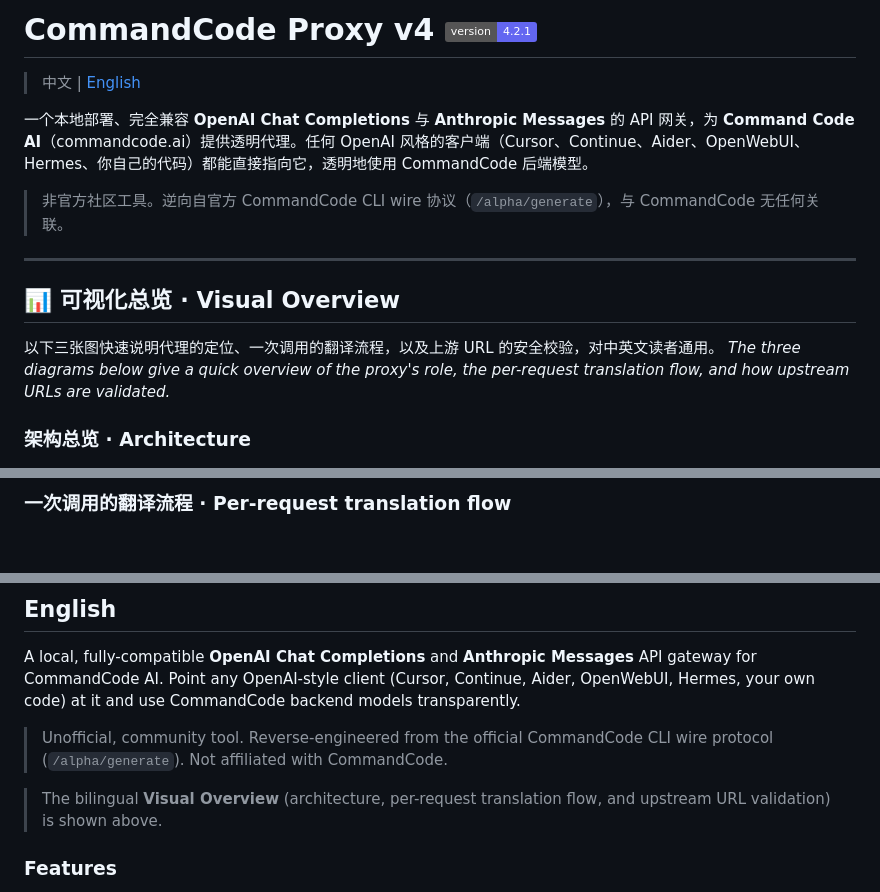
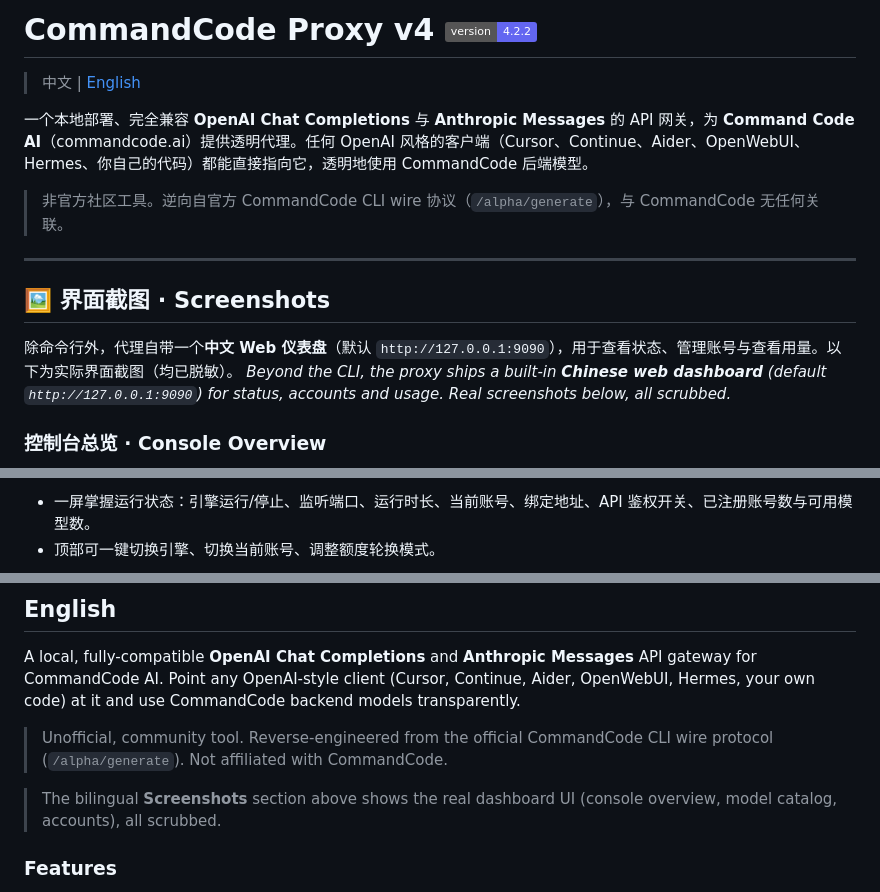
Before and after one commit to wjf1/commandcode-proxy, a Markdown page: README.md, 3 parts joined by grey strips. Rendered like a GitHub page; badges without logos; blank space fills up the shorter version.

```diff
--- a/README.md
+++ b/README.md
@@ -1,4 +1,4 @@
-# CommandCode Proxy v4 <img src="https://img.shields.io/badge/version-4.2.1-6366f1" alt="v4">
+# CommandCode Proxy v4 <img src="https://img.shields.io/badge/version-4.2.2-6366f1" alt="v4">
 
 > 中文 | [English](#english-anchor)
 
@@ -8,10 +8,10 @@
 
 ---
 
-## 📊 可视化总览 · Visual Overview
+## 🖼 界面截图 · Screenshots
 
-以下三张图快速说明代理的定位、一次调用的翻译流程，以及上游 URL 的安全校验，对中英文读者通用。
-*The three diagrams below give a quick overview of the proxy's role, the per-request translation flow, and how upstream URLs are validated.*
+除命令行外，代理自带一个**中文 Web 仪表盘**（默认 `http://127.0.0.1:9090`），用于查看状态、管理账号与查看用量。以下为实际界面截图（均已脱敏）。
+*Beyond the CLI, the proxy ships a built-in **Chinese web dashboard** (default `http://127.0.0.1:9090`) for status, accounts and usage. Real screenshots below, all scrubbed.*
 
-### 架构总览 · Architecture
+### 控制台总览 · Console Overview
 
@@ -42,3 +19,4 @@ flowchart LR
 
-### 一次调用的翻译流程 · Per-request translation flow
+- 一屏掌握运行状态：引擎运行/停止、监听端口、运行时长、当前账号、绑定地址、API 鉴权开关、已注册账号数与可用模型数。
+- 顶部可一键切换引擎、切换当前账号、调整额度轮换模式。
 
@@ -196,7 +160,7 @@ A local, fully-compatible **OpenAI Chat Completions** and **Anthropic Messages**
 
 > Unofficial, community tool. Reverse-engineered from the official CommandCode CLI wire protocol (`/alpha/generate`). Not affiliated with CommandCode.
 
-> The bilingual **Visual Overview** (architecture, per-request translation flow, and upstream URL validation) is shown above.
+> The bilingual **Screenshots** section above shows the real dashboard UI (console overview, model catalog, accounts), all scrubbed.
 
 ### Features
 
```
Also changed, not shown: other parts of README.md (+16 -53 lines), CHANGELOG.md (+9 -0 lines), docs/screenshots/dashboard-accounts.png (added), docs/screenshots/dashboard-models.png (added), docs/screenshots/dashboard-overview.png (added), 3 other files.
